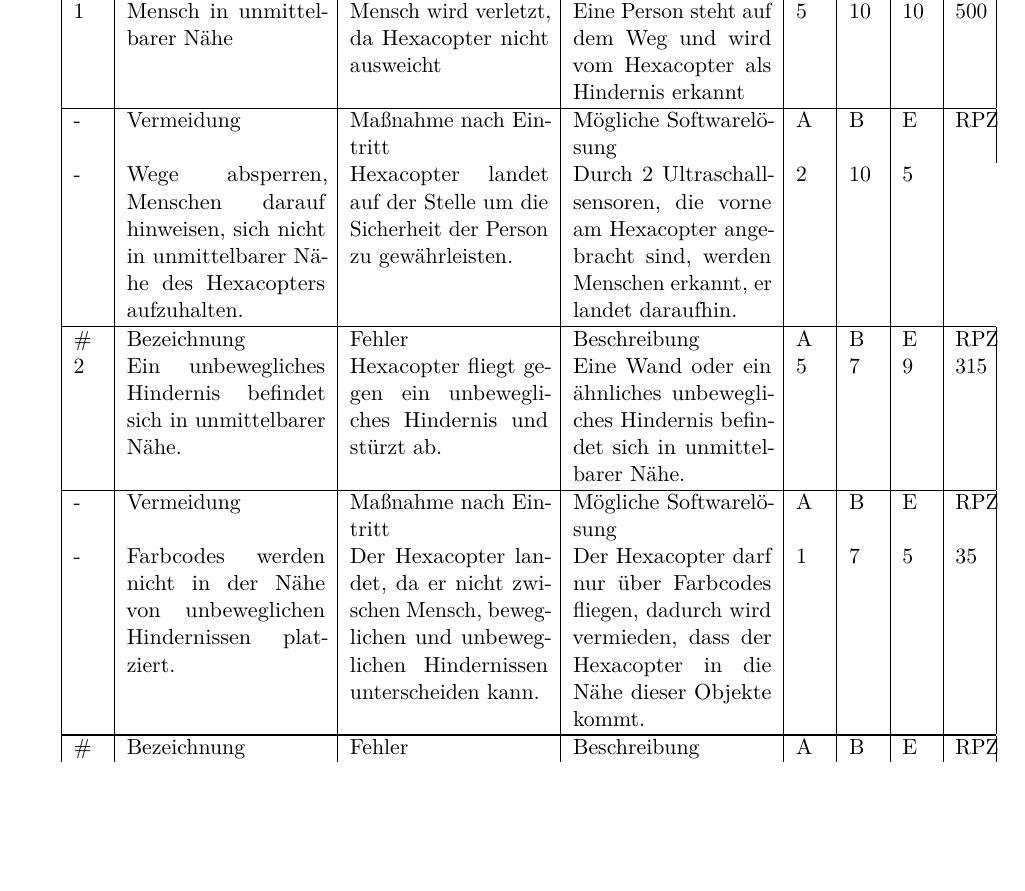
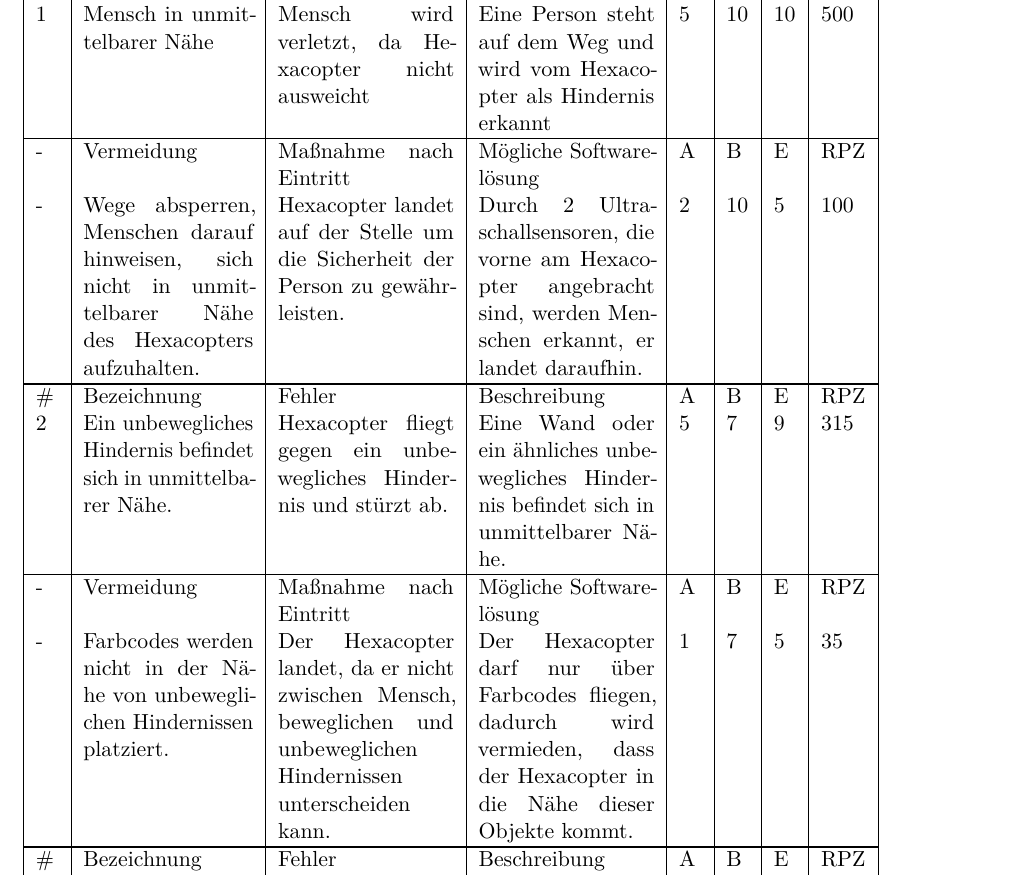
Before and after one commit to hoveringsteward/hovibook_v2, a LaTeX thesis (diplomarbeit.tex, which reads Firmware.tex): part of page 126 of 169 before the commit and part of page 125 of 169 after it, cut so that both start at the same text, the shorter picture padded with empty space. Compiled offline with pdfLaTeX.

Commit message:
Table and Glossar

```diff
--- a/Firmware.tex
+++ b/Firmware.tex
@@ -681,12 +681,12 @@ RPZ: Risiko-Prioritätszahl = A * B * E
 
 Die Werte beziehen sich auf den Fehler, die obere Analyse beschreibt das Auftreten, die Bedeutung und die Entdeckung vor den Maßnahmen, die unteren danach.
 
-\begin{table}[H]
-\centering
-\begin{tabular}{|p{0.5cm}|p{3.5cm}|p{3.5cm}|p{3.5cm}|p{0.5cm}|p{0.5cm}|p{0.5cm}|p{0.5cm}|}
+%\begin{table}[H]
+%\centering
+\begin{longtable}{|p{0.4cm}|p{3.0cm}|p{3.1cm}|p{3.1cm}|p{0.4cm}|p{0.4cm}|p{0.4cm}|p{0.8cm}|}
 
-\hline \# & Bezeichnung & Fehler & Beschreibung & A & B & E & RPZ\\
- 1 & Mensch in unmittelbarer Nähe & Mensch wird verletzt, da Hexacopter nicht ausweicht & Eine Person steht auf dem Weg und wird vom Hexacopter als Hindernis erkannt & 5 & 10 & 10 & 500\\
-\hline - & Vermeidung & Maßnahme nach Eintritt & Mögliche Softwarelösung & A & B & E & RPZ\\
- - & Wege absperren, Menschen darauf hinweisen, sich nicht in unmittelbarer Nähe des Hexacopters aufzuhalten. & Hexacopter landet auf der Stelle um die Sicherheit der Person zu gewährleisten. & Durch 2 Ultraschallsensoren, die vorne am Hexacopter angebracht sind, werden Menschen erkannt, er landet daraufhin. & 2 & 10 & 5\\\hline
+\hline \#   & Bezeichnung                                                                                               & Fehler                                                                                                                & Beschreibung                                                                                                                    & A   & B   & E   & RPZ \\
+ 1          & Mensch in unmittelbarer Nähe                                                                              & Mensch wird verletzt, da Hexacopter nicht ausweicht                                                                   & Eine Person steht auf dem Weg und wird vom Hexacopter als Hindernis erkannt                                                     & 5   & 10  & 10  & 500 \\
+\hline -    & Vermeidung                                                                                                & Maßnahme nach Eintritt                                                                                                & Mögliche Softwarelösung                                                                                                         & A   & B   & E   & RPZ \\
+ -          & Wege absperren, Menschen darauf hinweisen, sich nicht in unmittelbarer Nähe des Hexacopters aufzuhalten.  & Hexacopter landet auf der Stelle um die Sicherheit der Person zu gewährleisten.                                       & Durch 2 Ultraschallsensoren, die vorne am Hexacopter angebracht sind, werden Menschen erkannt, er landet daraufhin.             & 2   & 10  & 5   & 100 \\\hline
 
@@ -707,3 +702,0 @@ Die Werte beziehen sich auf den Fehler, die obere Analyse beschreibt das Auftret
-\end{tabular}
-\caption{Fehlt noch}
-\end{table}
@@ -710,3 +708,5 @@ Die Werte beziehen sich auf den Fehler, die obere Analyse beschreibt das Auftret
+\end{longtable}
+%\end{table}
 
 
 %%%%%%%%%%%%%%%%%%%%%%%%%%%%%%%%%%%%%%%%%%%%%%%%%%%%%%%%%%%%%%%%%%%%%%%%%%%%%%%
--- a/diplomarbeit.tex
+++ b/diplomarbeit.tex
@@ -74,12 +74,20 @@
 \usepackage{float}
 %\usepackage{subcaption}
 
+%Darstellung im Abbildungsverzeichnis
+\usepackage[subfigure]{tocloft}
+\settowidth{\cftfignumwidth}{14.26\quad}
+\setlength{\cftfignumwidth}{12mm}
+
+
 %Einheitendarstellung
 \usepackage{siunitx}
 \sisetup{
   locale = DE ,
   per-mode = symbol
 }
+
+\usepackage{longtable}
 
 %%%%%%%%%%% GLOSSAR teil 1/2 - muss getestet werden
 \usepackage[toc,acronym]{glossaries}
```
Also changed, not shown: diplomarbeit.gls, Firmware.tex (27 more changed lines), 1 other file.
